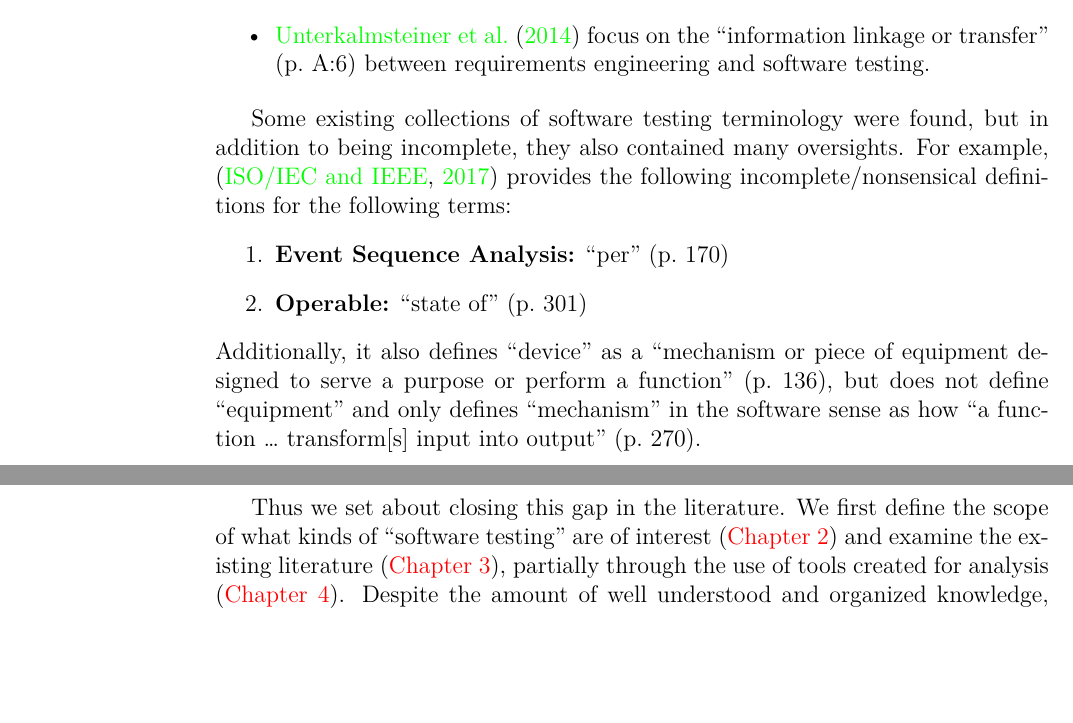
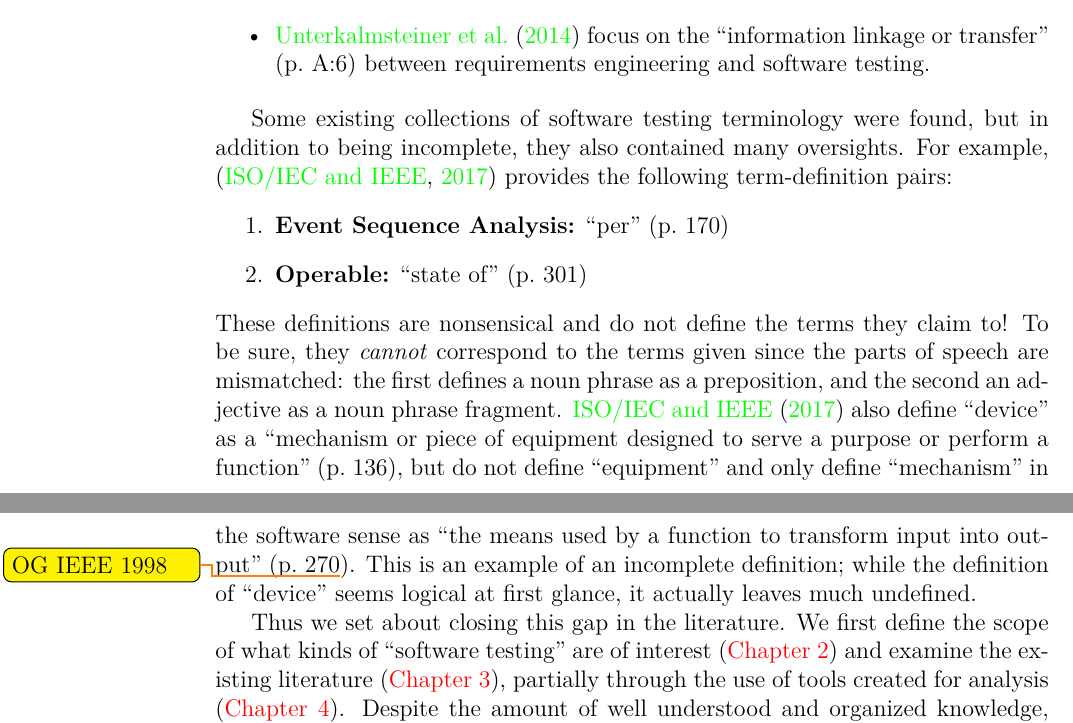
Before and after one commit to samm82/TestingTesting, a LaTeX thesis (thesis.tex, which reads chapters/01_intro.tex): two parts of pages 20 and 21 of 114, joined at a grey line, cut so that both start at the same text, the shorter picture padded with empty space. The pictures show the PDF file thesis.pdf that the author committed with the source.

Commit message:
Clean up examples of bad definitions in intro; #96

```diff
--- a/chapters/01_intro.tex
+++ b/chapters/01_intro.tex
@@ -29,8 +29,7 @@ testing revealed that the existing ones are inadequate:
 \ifnotpaper
     Some existing collections of software testing terminology were found, but
     in addition to being incomplete, they also contained many oversights. For
-    example, \citep{IEEE2017} provides the following incomplete/nonsensical
-    definitions for the following terms:
+    example, \citep{IEEE2017} provides the following term-definition pairs:
     \begin{enumerate}
         \item \textbf{Event Sequence Analysis:} ``per'' \citetext{p.~170}
         \item \textbf{Operable:} ``state of'' \citetext{p.~301}
@@ -38,11 +37,18 @@ testing revealed that the existing ones are inadequate:
               % \item \textbf{Software Element:} a ``system element that is software''
               %       \citetext{p.~421}
     \end{enumerate}
-    Additionally, it also defines ``device'' as a ``mechanism or piece of
-    equipment designed to serve a purpose or perform a function''
-    \citetext{p.~136}, but does not define ``equipment'' and only defines
-    ``mechanism'' in the software sense as how ``a function \dots{} transform[s]
-    input into output'' \citetext{p.~270}.
+    These definitions are nonsensical and do not define the terms they claim
+    to! To be sure, they \emph{cannot} correspond to the terms given since the
+    parts of speech are mismatched: the first defines a noun phrase as a
+    preposition, and the second an adjective as a noun phrase fragment.
+    \citet{IEEE2017} also \multAuthHelper{define} ``device'' as a ``mechanism
+    or piece of equipment designed to serve a purpose or perform a function''
+    \citetext{p.~136}, but do\ifnotpaper\else{es}\fi\ not define ``equipment''
+    and only \multAuthHelper{define} ``mechanism'' in the software sense as
+    ``the means used by a function to transform input into output''
+    \citetext{p.~270\todo{OG IEEE 1998}}. This is an example of an incomplete
+    definition; while the definition of ``device'' seems logical at first
+    glance, it actually leaves much undefined.
 \fi
 
 Thus we set about closing this gap in the literature. We first define the scope
```
Also changed, not shown: paper.pdf, thesis.pdf.
